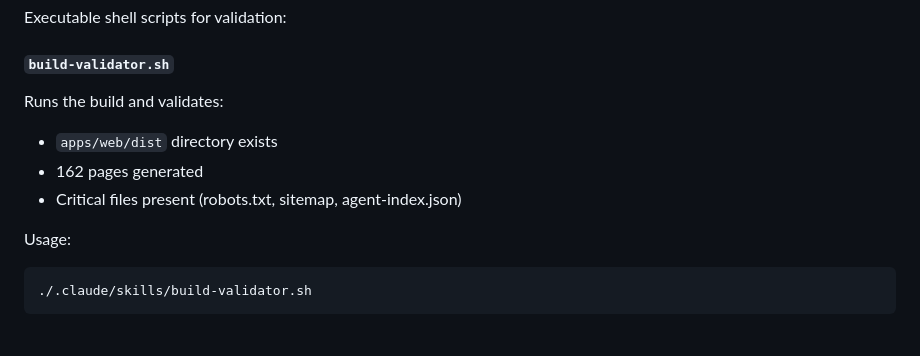
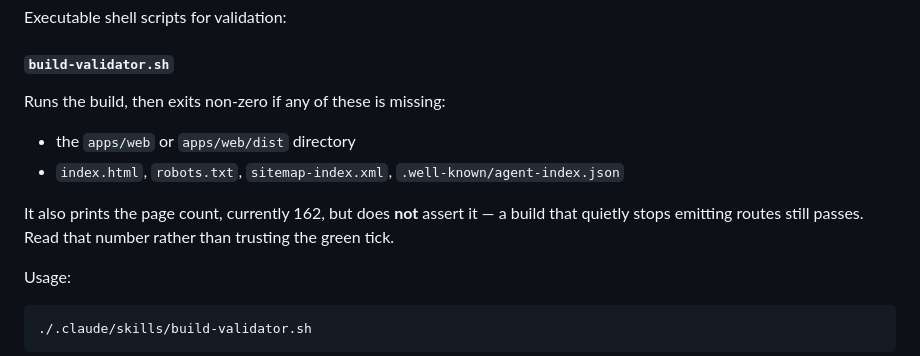
Before and after one commit to LucasHenriqueDiniz/smallwebapps, a Markdown page: .claude/README.md, the part around the change. Drawn GitHub-style; blank space fills up the shorter version.

Commit message:
docs: describe what build-validator actually checks
The README listed "162 pages generated" under "Runs the build and
validates", which reads as an assertion the script does not make. It
counts the HTML files in dist and prints the number; nothing compares it
to anything, so a build that stops emitting routes passes green. An agent
ticking that line in the PR checklist was trusting a check that does not
exist.

Also correct the file list. The script requires index.html alongside
robots.txt, sitemap-index.xml and .well-known/agent-index.json, and the
old wording named only three of the four, the sitemap imprecisely.

Says the count is printed and worth reading rather than dropping it. The
number is the only signal that would catch a missing route here, and a
reader who knows it is unenforced can still use it.

````diff
--- a/.claude/README.md
+++ b/.claude/README.md
@@ -31,10 +31,13 @@ Read this before reading CLAUDE.md for agent onboarding.
 Executable shell scripts for validation:
 
 #### `build-validator.sh`
-Runs the build and validates:
-- `apps/web/dist` directory exists
-- 162 pages generated
-- Critical files present (robots.txt, sitemap, agent-index.json)
+Runs the build, then exits non-zero if any of these is missing:
+- the `apps/web` or `apps/web/dist` directory
+- `index.html`, `robots.txt`, `sitemap-index.xml`, `.well-known/agent-index.json`
+
+It also prints the page count, currently 162, but does **not** assert it — a build
+that quietly stops emitting routes still passes. Read that number rather than
+trusting the green tick.
 
 Usage:
 ```bash
````
